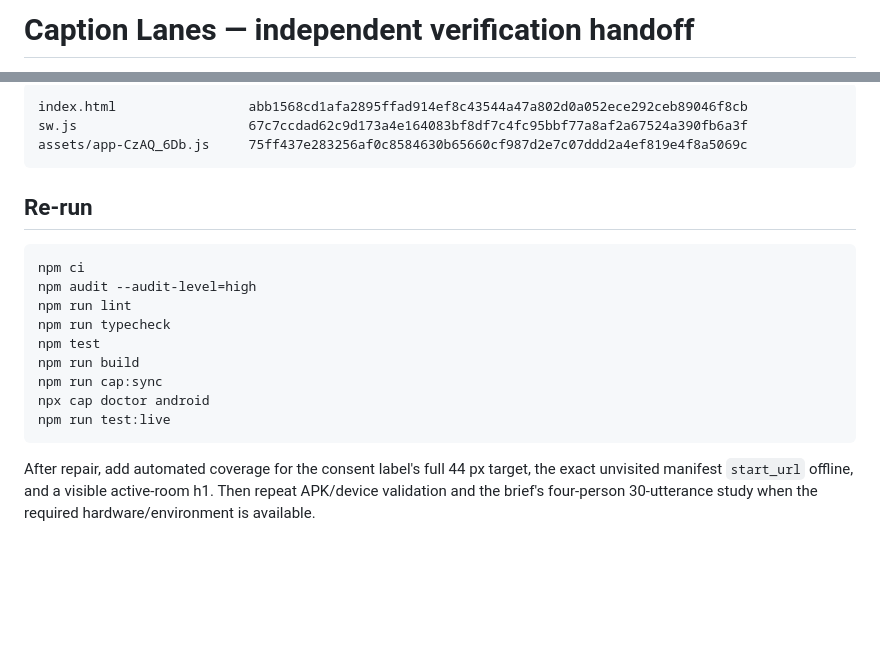
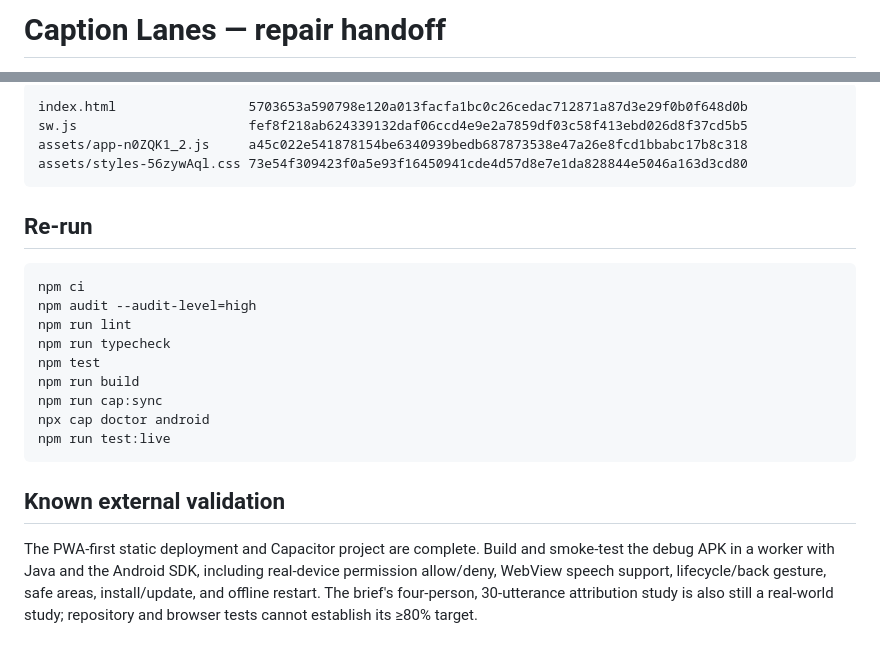
Before and after one commit to B-Divyesh/sf-speaker-lane-captions, a Markdown page: .factory/handoff.md, 2 parts joined by grey strips. Drawn GitHub-style; blank space fills up the shorter version.

Commit message:
docs: record repair verification and deployment

````diff
--- a/.factory/handoff.md
+++ b/.factory/handoff.md
@@ -1,2 +1,2 @@
-# Caption Lanes — independent verification handoff
+# Caption Lanes — repair handoff
 
@@ -61,8 +73,9 @@ Core live hashes:
 
 ```text
-index.html                 abb1568cd1afa2895ffad914ef8c43544a47a802d0a052ece292ceb89046f8cb
-sw.js                      67c7ccdad62c9d173a4e164083bf8df7c4fc95bbf77a8af2a67524a390fb6a3f
-assets/app-CzAQ_6Db.js     75ff437e283256af0c8584630b65660cf987d2e7c07ddd2a4ef819e4f8a5069c
+index.html                 5703653a590798e120a013facfa1bc0c26cedac712871a87d3e29f0b0f648d0b
+sw.js                      fef8f218ab624339132daf06ccd4e9e2a7859df03c58f413ebd026d8f37cd5b5
+assets/app-n0ZQK1_2.js     a45c022e541878154be6340939bedb687873538e47a26e8fcd1bbabc17b8c318
+assets/styles-56zywAql.css 73e54f309423f0a5e93f16450941cde4d57d8e7e1da828844e5046a163d3cd80
 ```
 
 ## Re-run
@@ -79,7 +92,11 @@ npx cap doctor android
 npm run test:live
 ```
 
-After repair, add automated coverage for the consent label's full 44 px target,
-the exact unvisited manifest `start_url` offline, and a visible active-room h1.
-Then repeat APK/device validation and the brief's four-person 30-utterance study
-when the required hardware/environment is available.
+## Known external validation
+
+The PWA-first static deployment and Capacitor project are complete. Build and
+smoke-test the debug APK in a worker with Java and the Android SDK, including
+real-device permission allow/deny, WebView speech support, lifecycle/back
+gesture, safe areas, install/update, and offline restart. The brief's
+four-person, 30-utterance attribution study is also still a real-world study;
+repository and browser tests cannot establish its ≥80% target.
````
Also changed, not shown: other parts of .factory/handoff.md (+58 -46 lines).
